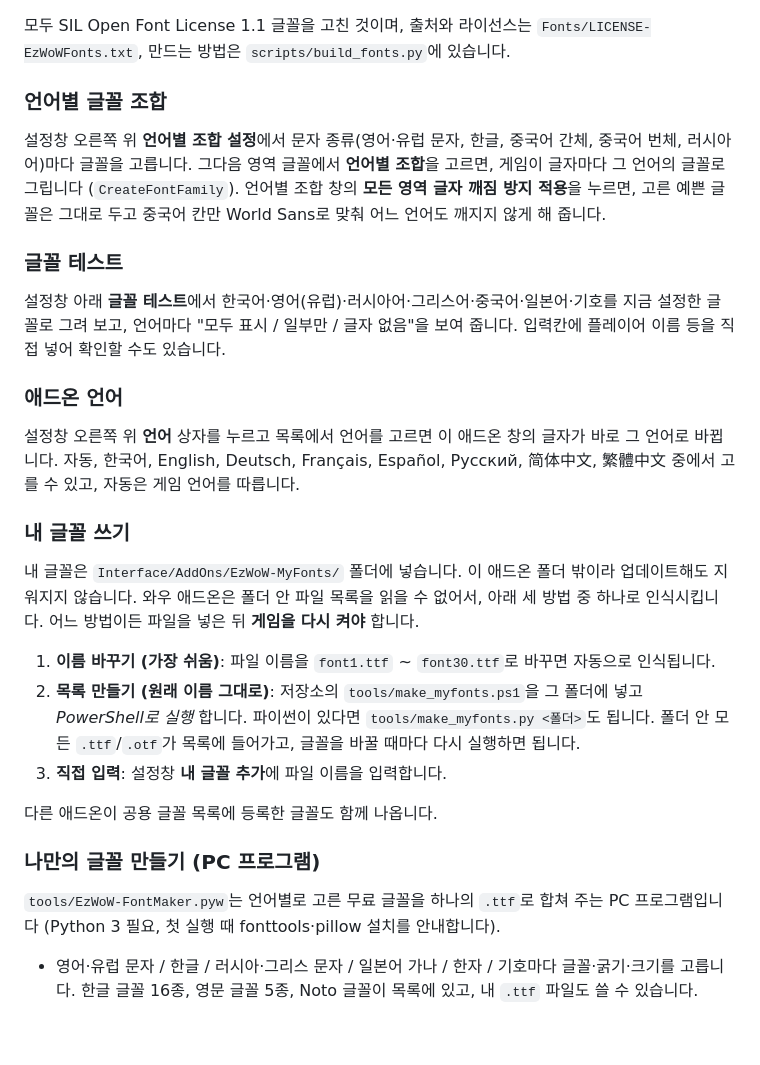
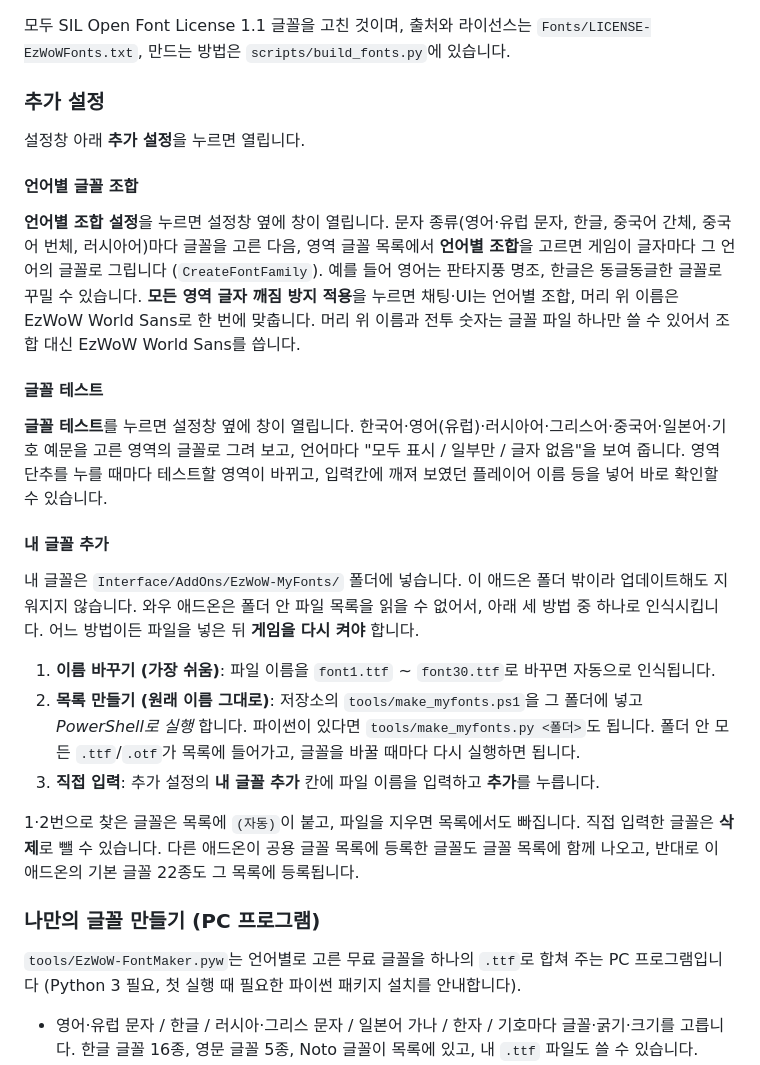
Before and after one commit to qqhrqqhr2/EzWoW-FontChanger, a Markdown page: README.md, the part around one of its changes. Drawn GitHub-style; blank space fills up the shorter version.

```diff
--- a/README.md
+++ b/README.md
@@ -57,31 +69,31 @@ WoW Forever (`Interface: 16001`) · `v1.0.0` · `/ezfont`
 
 모두 SIL Open Font License 1.1 글꼴을 고친 것이며, 출처와 라이선스는 `Fonts/LICENSE-EzWoWFonts.txt`, 만드는 방법은 `scripts/build_fonts.py`에 있습니다.
 
-### 언어별 글꼴 조합
+### 추가 설정
 
-설정창 오른쪽 위 **언어별 조합 설정**에서 문자 종류(영어·유럽 문자, 한글, 중국어 간체, 중국어 번체, 러시아어)마다 글꼴을 고릅니다. 그다음 영역 글꼴에서 **언어별 조합**을 고르면, 게임이 글자마다 그 언어의 글꼴로 그립니다 (`CreateFontFamily`). 언어별 조합 창의 **모든 영역 글자 깨짐 방지 적용**을 누르면, 고른 예쁜 글꼴은 그대로 두고 중국어 칸만 World Sans로 맞춰 어느 언어도 깨지지 않게 해 줍니다.
+설정창 아래 **추가 설정**을 누르면 열립니다.
 
-### 글꼴 테스트
+#### 언어별 글꼴 조합
 
-설정창 아래 **글꼴 테스트**에서 한국어·영어(유럽)·러시아어·그리스어·중국어·일본어·기호를 지금 설정한 글꼴로 그려 보고, 언어마다 "모두 표시 / 일부만 / 글자 없음"을 보여 줍니다. 입력칸에 플레이어 이름 등을 직접 넣어 확인할 수도 있습니다.
+**언어별 조합 설정**을 누르면 설정창 옆에 창이 열립니다. 문자 종류(영어·유럽 문자, 한글, 중국어 간체, 중국어 번체, 러시아어)마다 글꼴을 고른 다음, 영역 글꼴 목록에서 **언어별 조합**을 고르면 게임이 글자마다 그 언어의 글꼴로 그립니다 (`CreateFontFamily`). 예를 들어 영어는 판타지풍 명조, 한글은 동글동글한 글꼴로 꾸밀 수 있습니다. **모든 영역 글자 깨짐 방지 적용**을 누르면 채팅·UI는 언어별 조합, 머리 위 이름은 EzWoW World Sans로 한 번에 맞춥니다. 머리 위 이름과 전투 숫자는 글꼴 파일 하나만 쓸 수 있어서 조합 대신 EzWoW World Sans를 씁니다.
 
-### 애드온 언어
+#### 글꼴 테스트
 
-설정창 오른쪽 위 **언어** 상자를 누르고 목록에서 언어를 고르면 이 애드온 창의 글자가 바로 그 언어로 바뀝니다. 자동, 한국어, English, Deutsch, Français, Español, Русский, 简体中文, 繁體中文 중에서 고를 수 있고, 자동은 게임 언어를 따릅니다.
+**글꼴 테스트**를 누르면 설정창 옆에 창이 열립니다. 한국어·영어(유럽)·러시아어·그리스어·중국어·일본어·기호 예문을 고른 영역의 글꼴로 그려 보고, 언어마다 "모두 표시 / 일부만 / 글자 없음"을 보여 줍니다. 영역 단추를 누를 때마다 테스트할 영역이 바뀌고, 입력칸에 깨져 보였던 플레이어 이름 등을 넣어 바로 확인할 수 있습니다.
 
-### 내 글꼴 쓰기
+#### 내 글꼴 추가
 
 내 글꼴은 `Interface/AddOns/EzWoW-MyFonts/` 폴더에 넣습니다. 이 애드온 폴더 밖이라 업데이트해도 지워지지 않습니다. 와우 애드온은 폴더 안 파일 목록을 읽을 수 없어서, 아래 세 방법 중 하나로 인식시킵니다. 어느 방법이든 파일을 넣은 뒤 **게임을 다시 켜야** 합니다.
 
 1. **이름 바꾸기 (가장 쉬움)**: 파일 이름을 `font1.ttf` ~ `font30.ttf`로 바꾸면 자동으로 인식됩니다.
 2. **목록 만들기 (원래 이름 그대로)**: 저장소의 `tools/make_myfonts.ps1`을 그 폴더에 넣고 *PowerShell로 실행* 합니다. 파이썬이 있다면 `tools/make_myfonts.py <폴더>`도 됩니다. 폴더 안 모든 `.ttf`/`.otf`가 목록에 들어가고, 글꼴을 바꿀 때마다 다시 실행하면 됩니다.
-3. **직접 입력**: 설정창 **내 글꼴 추가**에 파일 이름을 입력합니다.
+3. **직접 입력**: 추가 설정의 **내 글꼴 추가** 칸에 파일 이름을 입력하고 **추가**를 누릅니다.
 
-다른 애드온이 공용 글꼴 목록에 등록한 글꼴도 함께 나옵니다.
+1·2번으로 찾은 글꼴은 목록에 `(자동)`이 붙고, 파일을 지우면 목록에서도 빠집니다. 직접 입력한 글꼴은 **삭제**로 뺄 수 있습니다. 다른 애드온이 공용 글꼴 목록에 등록한 글꼴도 글꼴 목록에 함께 나오고, 반대로 이 애드온의 기본 글꼴 22종도 그 목록에 등록됩니다.
 
 ### 나만의 글꼴 만들기 (PC 프로그램)
 
-`tools/EzWoW-FontMaker.pyw`는 언어별로 고른 무료 글꼴을 하나의 `.ttf`로 합쳐 주는 PC 프로그램입니다 (Python 3 필요, 첫 실행 때 fonttools·pillow 설치를 안내합니다).
+`tools/EzWoW-FontMaker.pyw`는 언어별로 고른 무료 글꼴을 하나의 `.ttf`로 합쳐 주는 PC 프로그램입니다 (Python 3 필요, 첫 실행 때 필요한 파이썬 패키지 설치를 안내합니다).
 
 - 영어·유럽 문자 / 한글 / 러시아·그리스 문자 / 일본어 가나 / 한자 / 기호마다 글꼴·굵기·크기를 고릅니다. 한글 글꼴 16종, 영문 글꼴 5종, Noto 글꼴이 목록에 있고, 내 `.ttf` 파일도 쓸 수 있습니다.
 - **저작권 안전장치**: OFL 라이선스가 확인된 글꼴만 받아들이고, 재료 글꼴의 예약 이름(Reserved Font Name)이 들어간 이름으로는 저장하지 않으며, 원본 저작권 표기를 글꼴 안과 `-LICENSE.txt` 파일에 자동으로 넣습니다.
```
Also changed, not shown: other parts of README.md (+53 -19 lines), docs/curseforge_description.md (added, +90 -0 lines), docs/images/settings_en.png, docs/images/settings_ko.png, docs/images/ui_en.png, docs/images/ui_ko.png, 1 other file.
